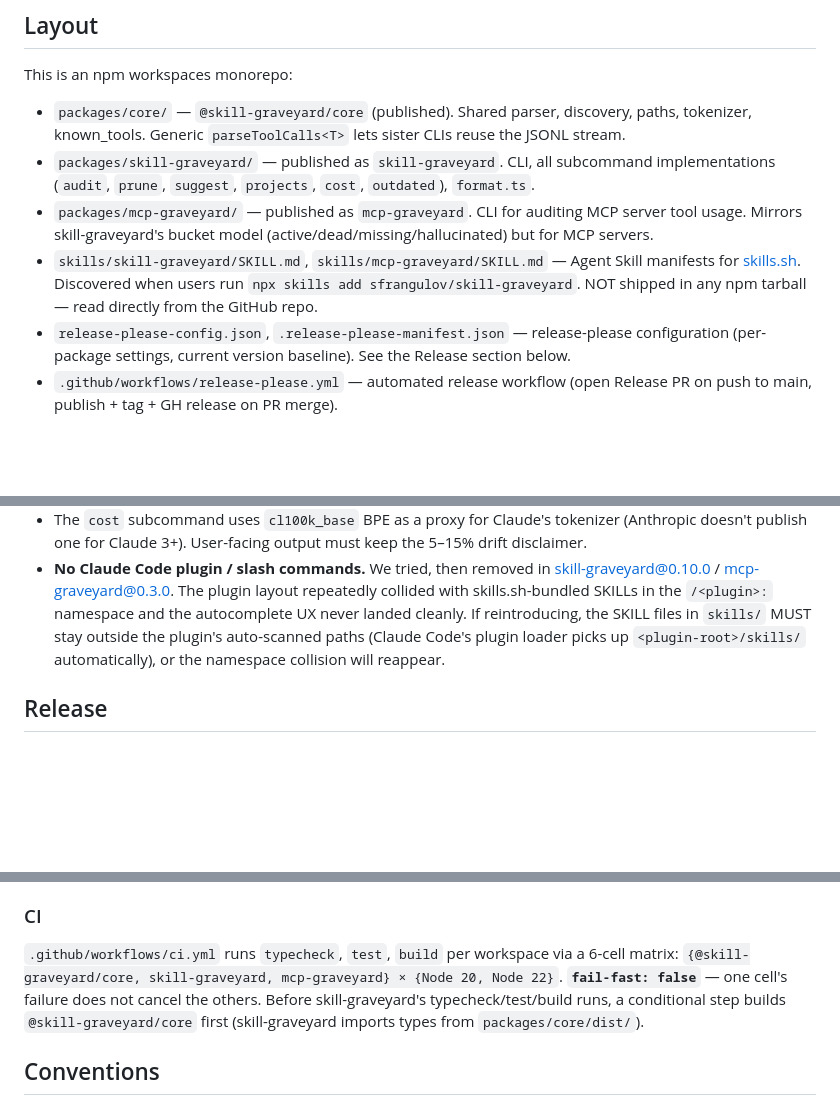
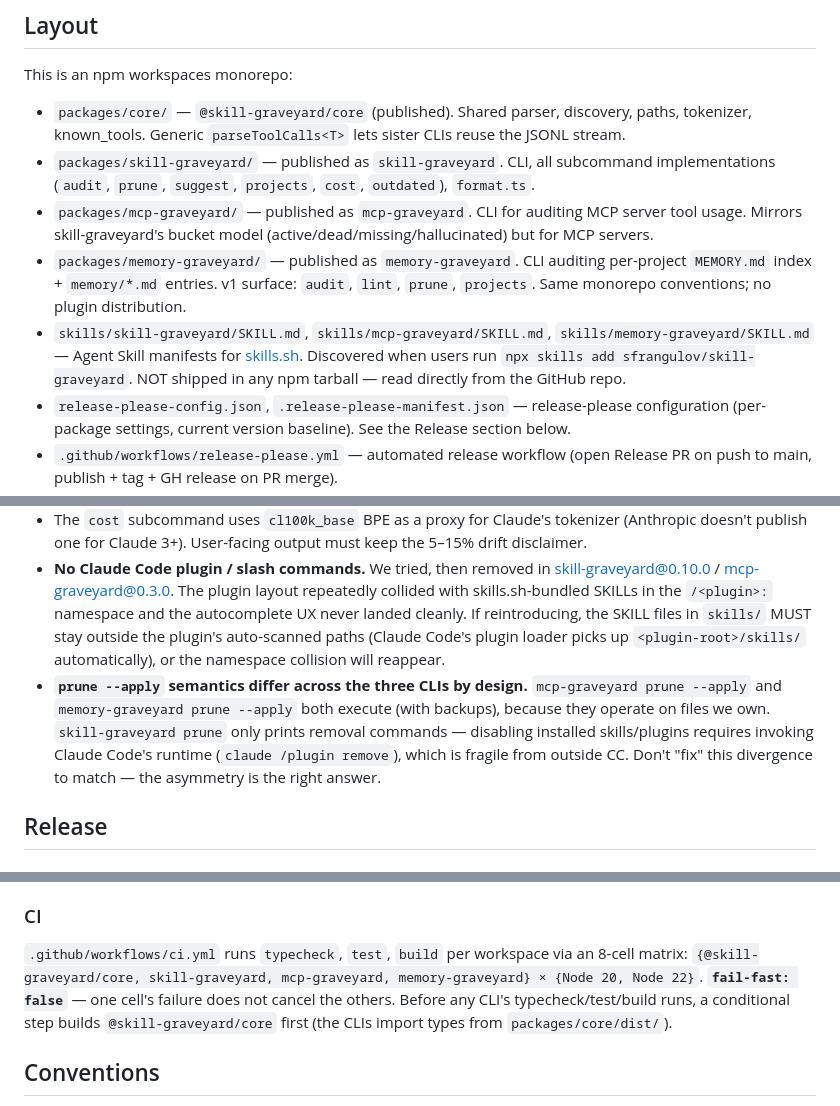
Before and after one commit to sfrangulov/skill-graveyard, a Markdown page: CLAUDE.md, 3 parts joined by grey strips. Drawn GitHub-style; blank space fills up the shorter version.

Commit message:
docs: update CLAUDE.md for memory-graveyard package

```diff
--- a/CLAUDE.md
+++ b/CLAUDE.md
@@ -18,7 +18,8 @@ This is an npm workspaces monorepo:
 - `packages/core/` — `@skill-graveyard/core` (published). Shared parser, discovery, paths, tokenizer, known_tools. Generic `parseToolCalls<T>` lets sister CLIs reuse the JSONL stream.
 - `packages/skill-graveyard/` — published as `skill-graveyard`. CLI, all subcommand implementations (`audit`, `prune`, `suggest`, `projects`, `cost`, `outdated`), `format.ts`.
 - `packages/mcp-graveyard/` — published as `mcp-graveyard`. CLI for auditing MCP server tool usage. Mirrors skill-graveyard's bucket model (active/dead/missing/hallucinated) but for MCP servers.
-- `skills/skill-graveyard/SKILL.md`, `skills/mcp-graveyard/SKILL.md` — Agent Skill manifests for [skills.sh](https://skills.sh/). Discovered when users run `npx skills add sfrangulov/skill-graveyard`. NOT shipped in any npm tarball — read directly from the GitHub repo.
+- `packages/memory-graveyard/` — published as `memory-graveyard`. CLI auditing per-project `MEMORY.md` index + `memory/*.md` entries. v1 surface: `audit`, `lint`, `prune`, `projects`. Same monorepo conventions; no plugin distribution.
+- `skills/skill-graveyard/SKILL.md`, `skills/mcp-graveyard/SKILL.md`, `skills/memory-graveyard/SKILL.md` — Agent Skill manifests for [skills.sh](https://skills.sh/). Discovered when users run `npx skills add sfrangulov/skill-graveyard`. NOT shipped in any npm tarball — read directly from the GitHub repo.
 - `release-please-config.json`, `.release-please-manifest.json` — release-please configuration (per-package settings, current version baseline). See the Release section below.
 - `.github/workflows/release-please.yml` — automated release workflow (open Release PR on push to main, publish + tag + GH release on PR merge).
 - `docs/` — Pages site (`docs/index.html`) and design specs (`docs/specs/`).
@@ -58,6 +59,7 @@ These look like missing features. Verify with the user before "fixing":
 - No telemetry. No network calls anywhere in the runtime. `README.md` promises "all analysis is local" — keep it true.
 - The `cost` subcommand uses `cl100k_base` BPE as a proxy for Claude's tokenizer (Anthropic doesn't publish one for Claude 3+). User-facing output must keep the 5–15% drift disclaimer.
 - **No Claude Code plugin / slash commands.** We tried, then removed in skill-graveyard@0.10.0 / mcp-graveyard@0.3.0. The plugin layout repeatedly collided with skills.sh-bundled SKILLs in the `/<plugin>:` namespace and the autocomplete UX never landed cleanly. If reintroducing, the SKILL files in `skills/` MUST stay outside the plugin's auto-scanned paths (Claude Code's plugin loader picks up `<plugin-root>/skills/` automatically), or the namespace collision will reappear.
+- **`prune --apply` semantics differ across the three CLIs by design.** `mcp-graveyard prune --apply` and `memory-graveyard prune --apply` both execute (with backups), because they operate on files we own. `skill-graveyard prune` only prints removal commands — disabling installed skills/plugins requires invoking Claude Code's runtime (`claude /plugin remove`), which is fragile from outside CC. Don't "fix" this divergence to match — the asymmetry is the right answer.
 
 ## Release
 
@@ -95,7 +97,7 @@ The Pages site (<https://sfrangulov.github.io/skill-graveyard/>) deploys automat
 
 ### CI
 
-`.github/workflows/ci.yml` runs `typecheck`, `test`, `build` per workspace via a 6-cell matrix: `{@skill-graveyard/core, skill-graveyard, mcp-graveyard} × {Node 20, Node 22}`. **`fail-fast: false`** — one cell's failure does not cancel the others. Before skill-graveyard's typecheck/test/build runs, a conditional step builds `@skill-graveyard/core` first (skill-graveyard imports types from `packages/core/dist/`).
+`.github/workflows/ci.yml` runs `typecheck`, `test`, `build` per workspace via an 8-cell matrix: `{@skill-graveyard/core, skill-graveyard, mcp-graveyard, memory-graveyard} × {Node 20, Node 22}`. **`fail-fast: false`** — one cell's failure does not cancel the others. Before any CLI's typecheck/test/build runs, a conditional step builds `@skill-graveyard/core` first (the CLIs import types from `packages/core/dist/`).
 
 ## Conventions
 
```
